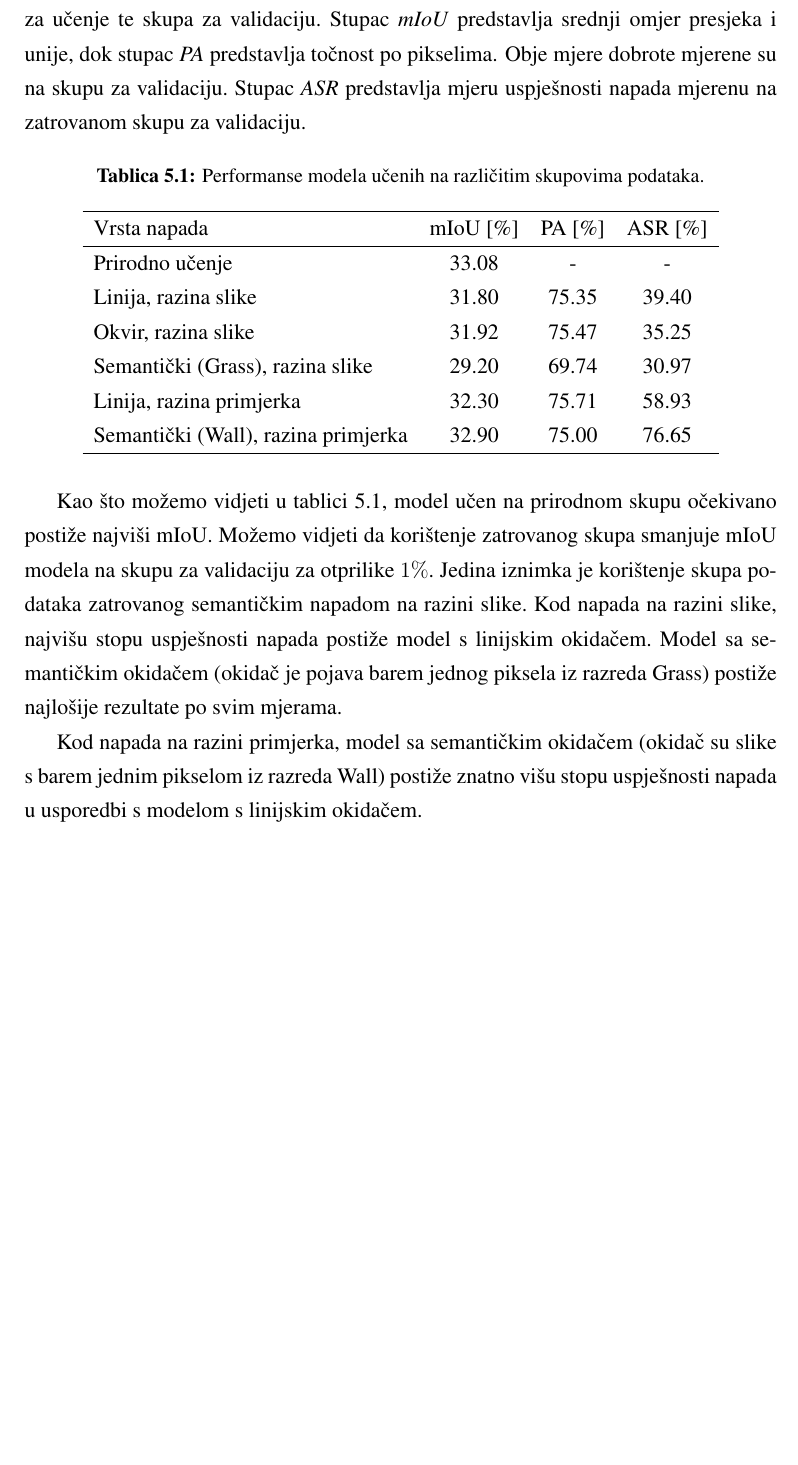
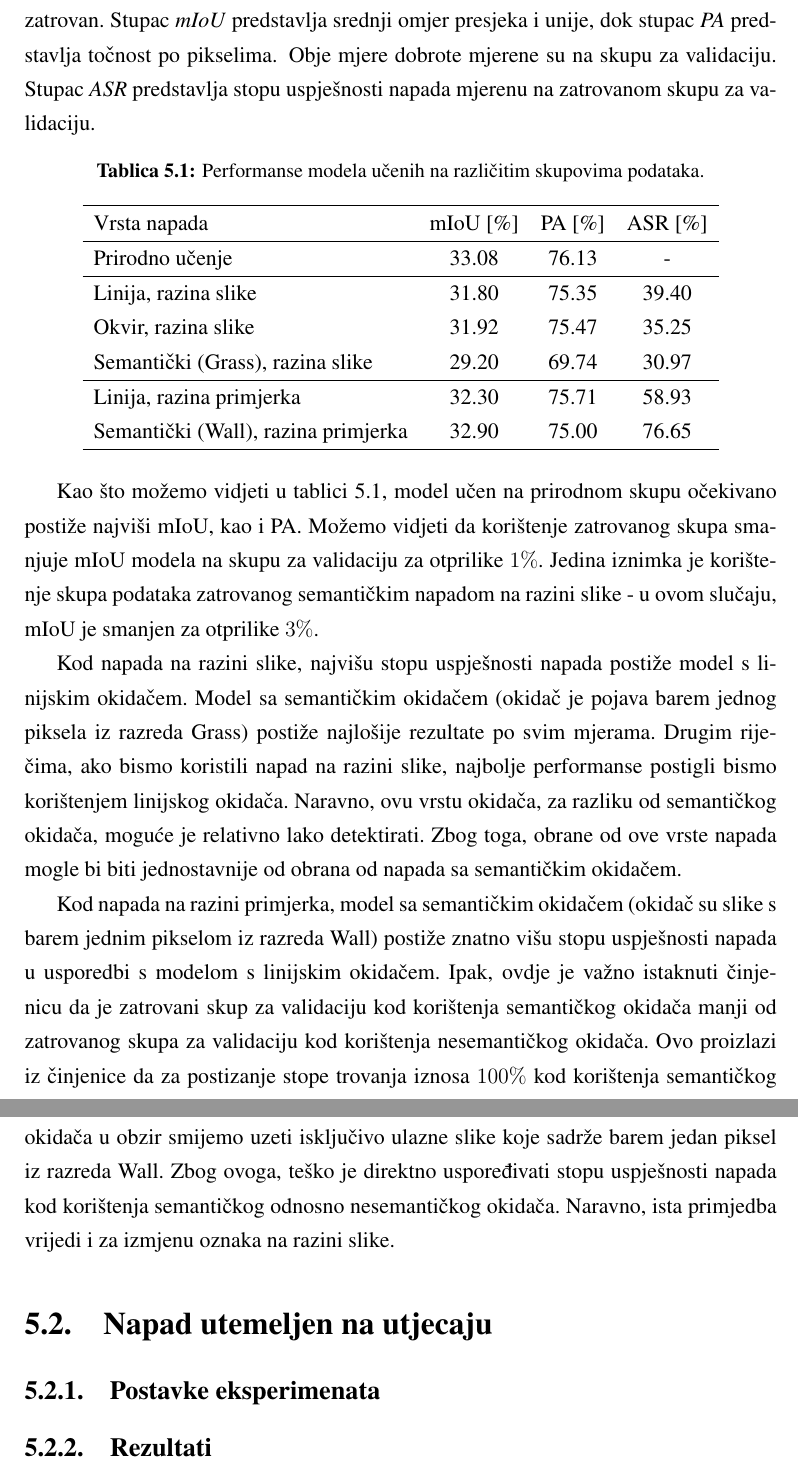
Before and after one commit to DomJamb/Seminar, a LaTeX thesis (Dokumentacija/seminar.tex): part of page 13 of 17 before the commit and two parts of pages 13 and 14 of 18 after it, the two joined at a grey line, cut so that both start at the same text, the shorter picture padded with empty space. Compiled offline with pdfLaTeX.

Commit message:
eksperimenti seminar1 poglavlje

```diff
--- a/Dokumentacija/seminar.tex
+++ b/Dokumentacija/seminar.tex
@@ -253,7 +261,8 @@
 
 U tablici~\ref{tbl:performanse_zatrovano}, stupac \textit{Vrsta napada} predstavlja vrstu napada korištenu za trovanje skupa za učenje te skupa za validaciju.\
+Pritom je za trovanje skupa za učenje korištena već spomenuta stopa trovanja od otprilike $10\%$, dok je skup za validaciju u potpunosti zatrovan.\
 Stupac \textit{mIoU} predstavlja srednji omjer presjeka i unije, dok stupac \textit{PA} predstavlja točnost po pikselima. Obje mjere dobrote mjerene su na skupu za validaciju.\
-Stupac \textit{ASR} predstavlja mjeru uspješnosti napada mjerenu na zatrovanom skupu za validaciju.
+Stupac \textit{ASR} predstavlja stopu uspješnosti napada mjerenu na zatrovanom skupu za validaciju.
 
 \begin{table}[htb]
     \caption{Performanse modela učenih na različitim skupovima podataka.}
@@ -261,21 +270,36 @@
     \centering
     \begin{tabular}{lccc} \hline
     Vrsta napada & mIoU [\%] & PA [\%] & ASR [\%] \\ \hline
-    Prirodno učenje & 33.08 & - & - \\
+    Prirodno učenje & 33.08 & 76.13 & - \\ \hline
     Linija, razina slike & 31.80 & 75.35 & 39.40 \\
     Okvir, razina slike & 31.92 & 75.47 & 35.25 \\
-    Semantički (Grass), razina slike & 29.20 & 69.74 & 30.97 \\
+    Semantički (Grass), razina slike & 29.20 & 69.74 & 30.97 \\ \hline
     Linija, razina primjerka & 32.30 & 75.71 & 58.93 \\
     Semantički (Wall), razina primjerka & 32.90 & 75.00 & 76.65 \\ \hline
     \end{tabular}
 \end{table}
 
-Kao što možemo vidjeti u tablici~\ref{tbl:performanse_zatrovano}, model učen na prirodnom skupu očekivano postiže najviši mIoU.\
-Možemo vidjeti da korištenje zatrovanog skupa smanjuje mIoU modela na skupu za validaciju za otprilike $1\%$.\ Jedina iznimka je korištenje skupa podataka zatrovanog semantičkim napadom na razini slike.\
-Kod napada na razini slike, najvišu stopu uspješnosti napada postiže model s linijskim okidačem.\ Model sa semantičkim okidačem (okidač je pojava barem jednog piksela iz razreda Grass) postiže najlošije rezultate po svim mjerama.
+Kao što možemo vidjeti u tablici~\ref{tbl:performanse_zatrovano}, model učen na prirodnom skupu očekivano postiže najviši mIoU, kao i PA.\
+Možemo vidjeti da korištenje zatrovanog skupa smanjuje mIoU modela na skupu za validaciju za otprilike $1\%$.\
+Jedina iznimka je korištenje skupa podataka zatrovanog semantičkim napadom na razini slike - u ovom slučaju, mIoU je smanjen za otprilike $3\%$.\
 
-Kod napada na razini primjerka, model sa semantičkim okidačem (okidač su slike s barem jednim pikselom iz razreda Wall) postiže znatno višu stopu uspješnosti napada u usporedbi s modelom s linijskim okidačem.
+Kod napada na razini slike, najvišu stopu uspješnosti napada postiže model s linijskim okidačem.\
+Model sa semantičkim okidačem (okidač je pojava barem jednog piksela iz razreda Grass) postiže najlošije rezultate po svim mjerama.\
+Drugim riječima, ako bismo koristili napad na razini slike, najbolje performanse postigli bismo korištenjem linijskog okidača.\
+Naravno, ovu vrstu okidača, za razliku od semantičkog okidača, moguće je relativno lako detektirati.\
+Zbog toga, obrane od ove vrste napada mogle bi biti jednostavnije od obrana od napada sa semantičkim okidačem.\
 
+Kod napada na razini primjerka, model sa semantičkim okidačem (okidač su slike s barem jednim pikselom iz razreda Wall) postiže znatno višu stopu uspješnosti napada u usporedbi s modelom s linijskim okidačem.\
+Ipak, ovdje je važno istaknuti činjenicu da je zatrovani skup za validaciju kod korištenja semantičkog okidača manji od zatrovanog skupa za validaciju kod korištenja nesemantičkog okidača.\
+Ovo proizlazi iz činjenice da za postizanje stope trovanja iznosa $100\%$ kod korištenja semantičkog okidača u obzir smijemo uzeti isključivo ulazne slike koje sadrže barem jedan piksel iz razreda Wall.\
+Zbog ovoga, teško je direktno uspoređivati stopu uspješnosti napada kod korištenja semantičkog odnosno nesemantičkog okidača.\
+Naravno, ista primjedba vrijedi i za izmjenu oznaka na razini slike.\
+
+\section{Napad utemeljen na utjecaju}
+
+\subsection{Postavke eksperimenata}
+
+\subsection{Rezultati}
 
 \chapter{Zaključak}
 
```
Also changed, not shown: Dokumentacija/seminar.pdf, Dokumentacija/seminar.tex (28 more changed lines).
